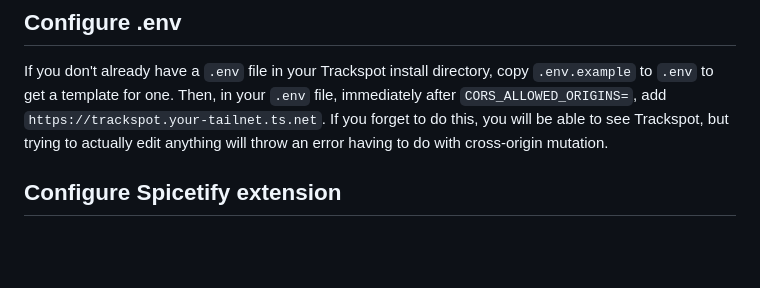
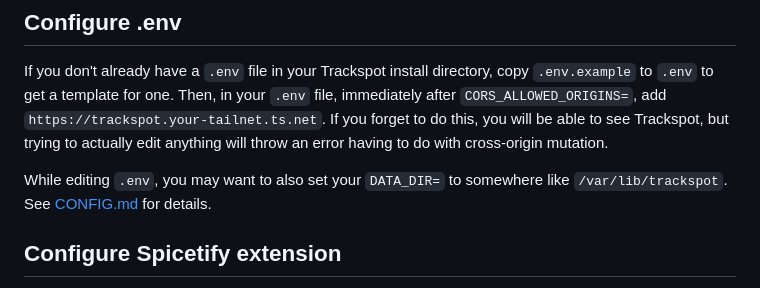
Before and after one commit to eao/trackspot, a Markdown page: README.md, the part around the change. Rendered like a GitHub page; blank space fills up the shorter version.

Commit message:
Updated readme with more .env configuration advice

```diff
--- a/README.md
+++ b/README.md
@@ -138,6 +138,7 @@ https://tailscale.com/docs/reference/tailscale-cli/serve
 
 If you don't already have a `.env` file in your Trackspot install directory, copy `.env.example` to `.env` to get a template for one. Then, in your `.env` file, immediately after `CORS_ALLOWED_ORIGINS=`, add `https://trackspot.your-tailnet.ts.net`. If you forget to do this, you will be able to see Trackspot, but trying to actually edit anything will throw an error having to do with cross-origin mutation.
 
+While editing `.env`, you may want to also set your `DATA_DIR=` to somewhere like `/var/lib/trackspot`. See [CONFIG.md](CONFIG.md) for details.
 
 ## Configure Spicetify extension
 
```
